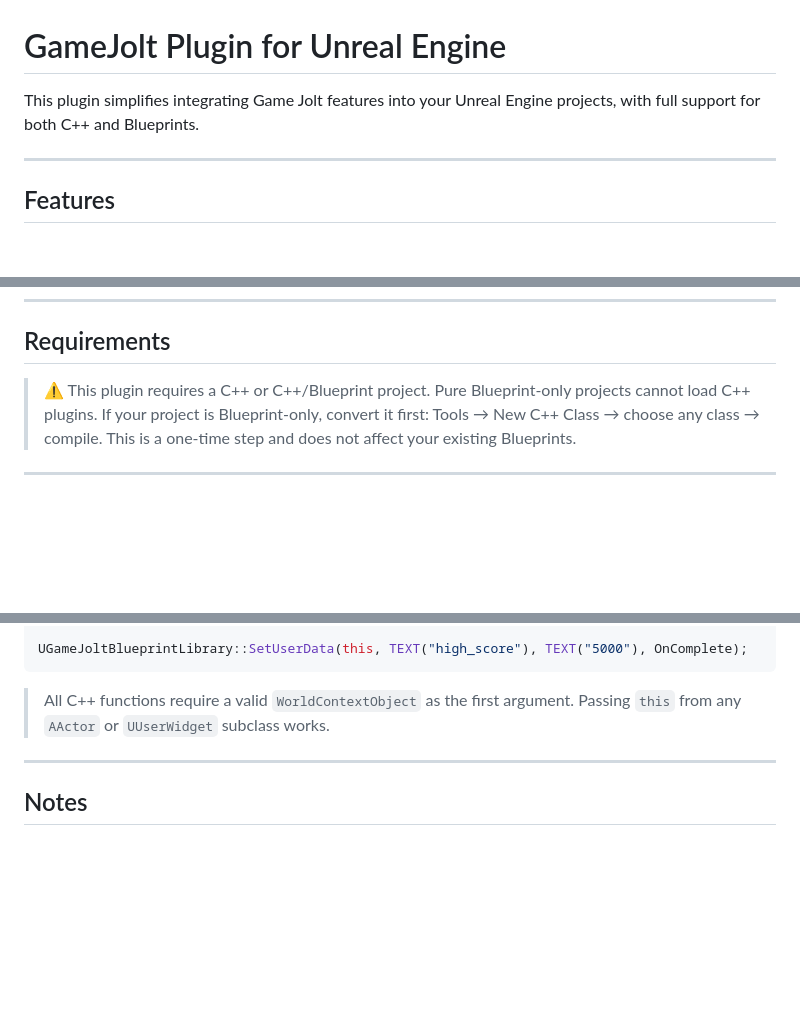
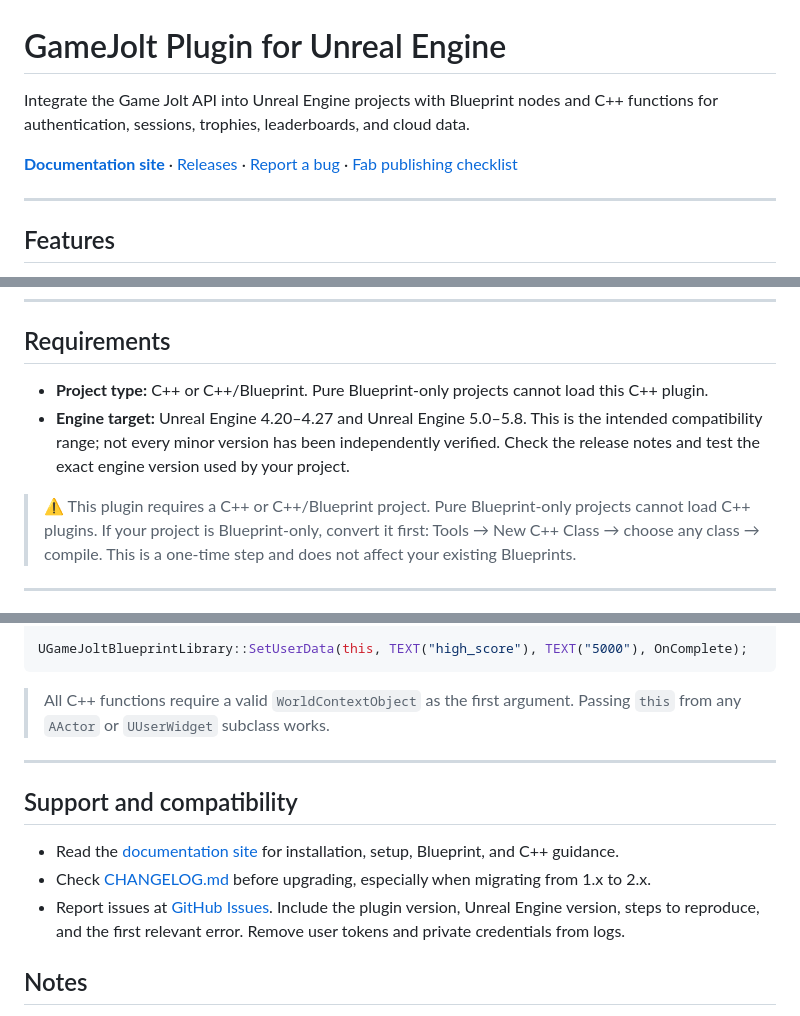
Before and after one commit to flushwhy/Gamejolt, a Markdown page: README.md, 3 parts joined by grey strips. GitHub-like rendering; blank space fills up the shorter version.

Commit message:
Polish README for Fab readiness

```diff
--- a/README.md
+++ b/README.md
@@ -1,6 +1,8 @@
 # GameJolt Plugin for Unreal Engine
 
-This plugin simplifies integrating Game Jolt features into your Unreal Engine projects, with full support for both C++ and Blueprints.
+Integrate the Game Jolt API into Unreal Engine projects with Blueprint nodes and C++ functions for authentication, sessions, trophies, leaderboards, and cloud data.
+
+**[Documentation site](https://flushwhy.github.io/Gamejolt/)** · [Releases](https://github.com/flushwhy/Gamejolt/releases) · [Report a bug](https://github.com/flushwhy/Gamejolt/issues) · [Fab publishing checklist](docs/FAB_PUBLISHING.md)
 
 ---
 
@@ -15,7 +17,11 @@ This plugin simplifies integrating Game Jolt features into your Unreal Engine pr
 ---
 
 ## Requirements
->⚠️ This plugin requires a C++ or C++/Blueprint project.
+
+- **Project type:** C++ or C++/Blueprint. Pure Blueprint-only projects cannot load this C++ plugin.
+- **Engine target:** Unreal Engine 4.20–4.27 and Unreal Engine 5.0–5.8. This is the intended compatibility range; not every minor version has been independently verified. Check the release notes and test the exact engine version used by your project.
+
+> ⚠️ This plugin requires a C++ or C++/Blueprint project.
 Pure Blueprint-only projects cannot load C++ plugins.
 If your project is Blueprint-only, convert it first:
 Tools → New C++ Class → choose any class → compile.
@@ -133,6 +139,12 @@ UGameJoltBlueprintLibrary::SetUserData(this, TEXT("high_score"), TEXT("5000"), O
 
 ---
 
+## Support and compatibility
+
+- Read the [documentation site](https://flushwhy.github.io/Gamejolt/) for installation, setup, Blueprint, and C++ guidance.
+- Check [CHANGELOG.md](CHANGELOG.md) before upgrading, especially when migrating from 1.x to 2.x.
+- Report issues at [GitHub Issues](https://github.com/flushwhy/Gamejolt/issues). Include the plugin version, Unreal Engine version, steps to reproduce, and the first relevant error. Remove user tokens and private credentials from logs.
+
 ## Notes
 
 - `GJ Login` / `UGameJoltBlueprintLibrary::Login` must be called before any user-specific API calls (sessions, trophies, user data store).
```
